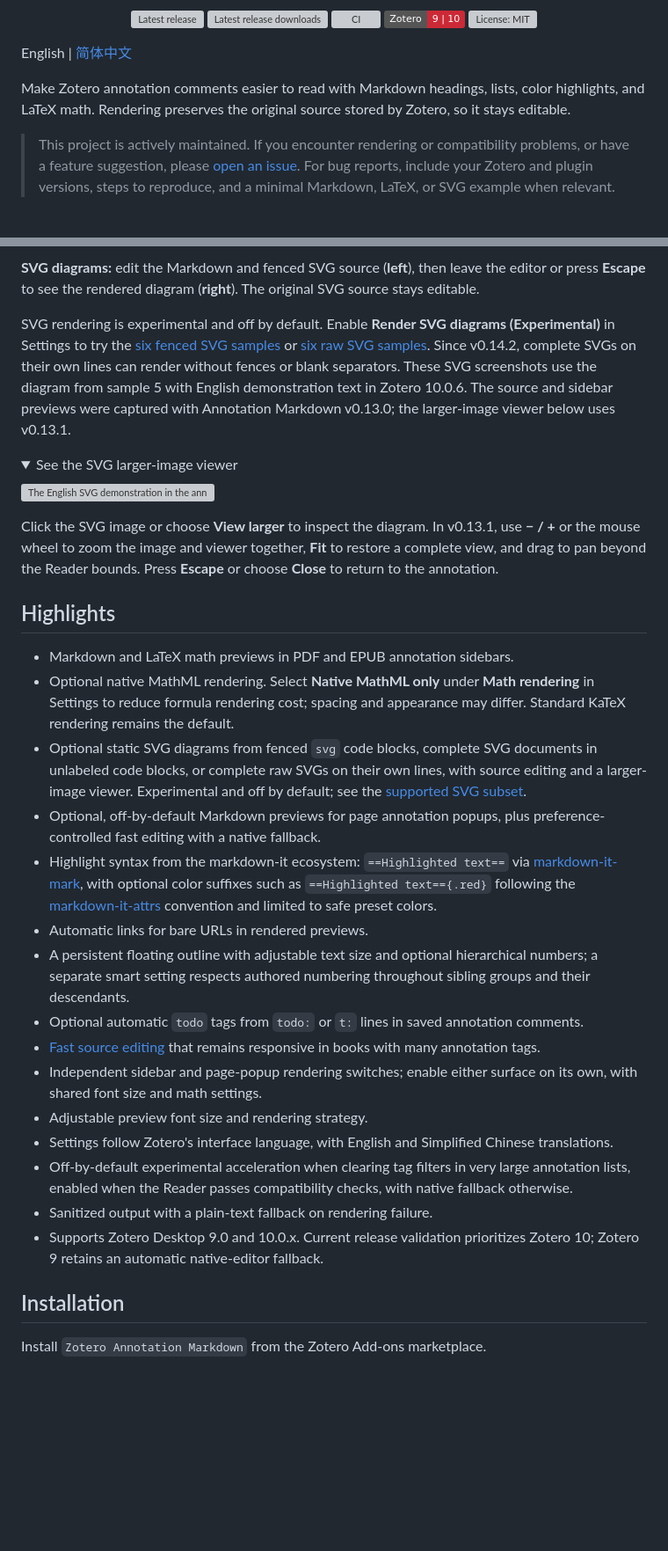
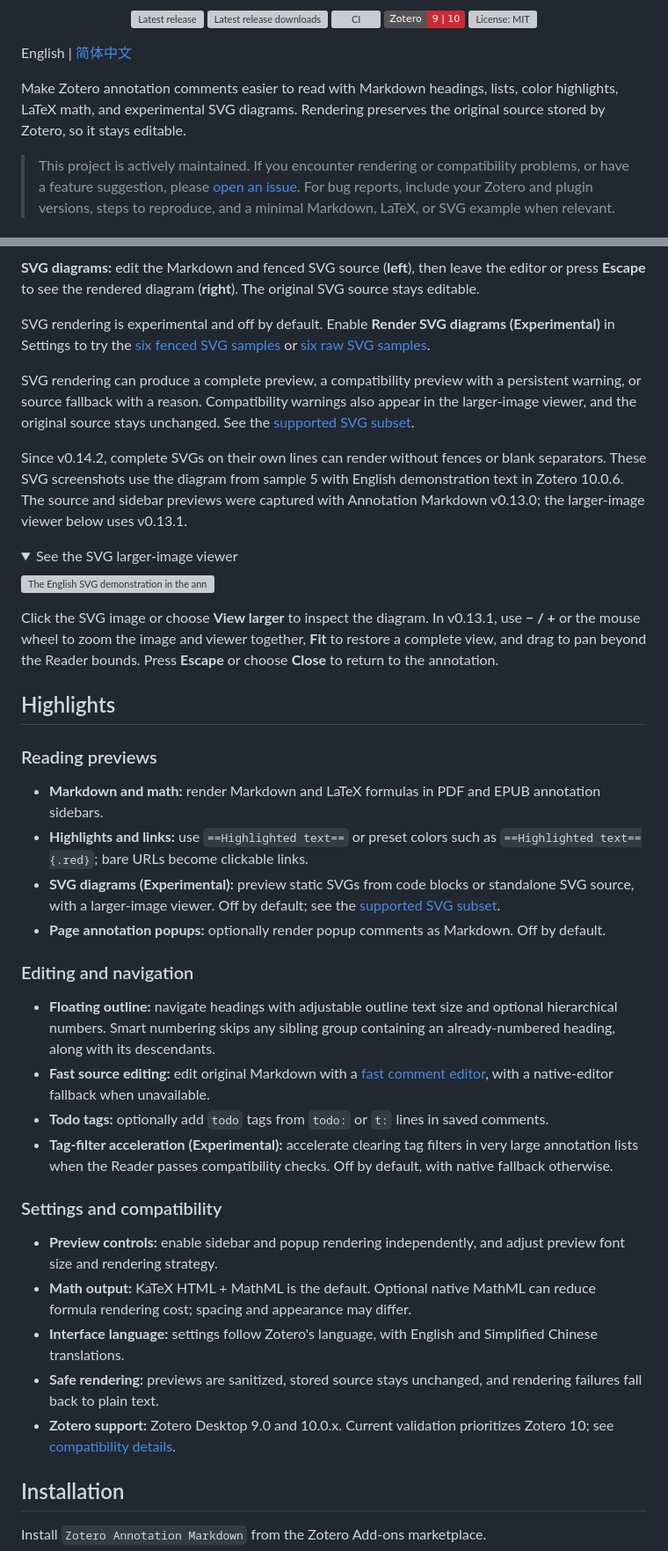
Before and after one commit to qrkks/zotero-annotation-markdown, a Markdown page: README.md, 2 parts joined by grey strips. Shown at 88% size. GitHub-like rendering; folded sections open; badges without logos; blank space fills up the shorter version; grey boxes are pictures that could not be loaded.

Commit message:
docs: organize README highlights and clarify SVG previews

```diff
--- a/README.md
+++ b/README.md
@@ -14,7 +14,7 @@
 
 English | [简体中文](README.zh-CN.md)
 
-Make Zotero annotation comments easier to read with Markdown headings, lists, color highlights, and LaTeX math. Rendering preserves the original source stored by Zotero, so it stays editable.
+Make Zotero annotation comments easier to read with Markdown headings, lists, color highlights, LaTeX math, and experimental SVG diagrams. Rendering preserves the original source stored by Zotero, so it stays editable.
 
 > This project is actively maintained. If you encounter rendering or compatibility problems, or have a feature suggestion, please [open an issue](https://github.com/qrkks/zotero-annotation-markdown/issues). For bug reports, include your Zotero and plugin versions, steps to reproduce, and a minimal Markdown, LaTeX, or SVG example when relevant.
 
@@ -35,7 +35,11 @@ The Markdown, outline, and popup screenshots above use demonstration text in Zot
 
 **SVG diagrams:** edit the Markdown and fenced SVG source (**left**), then leave the editor or press **Escape** to see the rendered diagram (**right**). The original SVG source stays editable.
 
-SVG rendering is experimental and off by default. Enable **Render SVG diagrams (Experimental)** in Settings to try the [six fenced SVG samples](docs/examples/svg-samples.md) or [six raw SVG samples](docs/examples/svg-raw-samples.md). Since v0.14.2, complete SVGs on their own lines can render without fences or blank separators. These SVG screenshots use the diagram from sample 5 with English demonstration text in Zotero 10.0.6. The source and sidebar previews were captured with Annotation Markdown v0.13.0; the larger-image viewer below uses v0.13.1.
+SVG rendering is experimental and off by default. Enable **Render SVG diagrams (Experimental)** in Settings to try the [six fenced SVG samples](docs/examples/svg-samples.md) or [six raw SVG samples](docs/examples/svg-raw-samples.md).
+
+SVG rendering can produce a complete preview, a compatibility preview with a persistent warning, or source fallback with a reason. Compatibility warnings also appear in the larger-image viewer, and the original source stays unchanged. See the [supported SVG subset](docs/en/user-guide.md#svg-diagrams-experimental).
+
+Since v0.14.2, complete SVGs on their own lines can render without fences or blank separators. These SVG screenshots use the diagram from sample 5 with English demonstration text in Zotero 10.0.6. The source and sidebar previews were captured with Annotation Markdown v0.13.0; the larger-image viewer below uses v0.13.1.
 
 <details>
 <summary>See the SVG larger-image viewer</summary>
@@ -48,21 +52,27 @@ Click the SVG image or choose **View larger** to inspect the diagram. In v0.13.1
 
 ## Highlights
 
-- Markdown and LaTeX math previews in PDF and EPUB annotation sidebars.
-- Optional native MathML rendering. Select **Native MathML only** under **Math rendering** in Settings to reduce formula rendering cost; spacing and appearance may differ. Standard KaTeX rendering remains the default.
-- Optional static SVG diagrams from fenced `svg` code blocks, complete SVG documents in unlabeled code blocks, or complete raw SVGs on their own lines, with source editing and a larger-image viewer. Experimental and off by default; see the [supported SVG subset](docs/en/user-guide.md#svg-diagrams-experimental).
-- Optional, off-by-default Markdown previews for page annotation popups, plus preference-controlled fast editing with a native fallback.
-- Highlight syntax from the markdown-it ecosystem: `==Highlighted text==` via [markdown-it-mark](https://github.com/markdown-it/markdown-it-mark), with optional color suffixes such as `==Highlighted text=={.red}` following the [markdown-it-attrs](https://github.com/arve0/markdown-it-attrs) convention and limited to safe preset colors.
-- Automatic links for bare URLs in rendered previews.
-- A persistent floating outline with adjustable text size and optional hierarchical numbers; a separate smart setting respects authored numbering throughout sibling groups and their descendants.
-- Optional automatic `todo` tags from `todo:` or `t:` lines in saved annotation comments.
-- [Fast source editing](docs/en/user-guide.md#why-the-replacement-editor-can-be-faster) that remains responsive in books with many annotation tags.
-- Independent sidebar and page-popup rendering switches; enable either surface on its own, with shared font size and math settings.
-- Adjustable preview font size and rendering strategy.
-- Settings follow Zotero's interface language, with English and Simplified Chinese translations.
-- Off-by-default experimental acceleration when clearing tag filters in very large annotation lists, enabled when the Reader passes compatibility checks, with native fallback otherwise.
-- Sanitized output with a plain-text fallback on rendering failure.
-- Supports Zotero Desktop 9.0 and 10.0.x. Current release validation prioritizes Zotero 10; Zotero 9 retains an automatic native-editor fallback.
+### Reading previews
+
+- **Markdown and math:** render Markdown and LaTeX formulas in PDF and EPUB annotation sidebars.
+- **Highlights and links:** use `==Highlighted text==` or preset colors such as `==Highlighted text=={.red}`; bare URLs become clickable links.
+- **SVG diagrams (Experimental):** preview static SVGs from code blocks or standalone SVG source, with a larger-image viewer. Off by default; see the [supported SVG subset](docs/en/user-guide.md#svg-diagrams-experimental).
+- **Page annotation popups:** optionally render popup comments as Markdown. Off by default.
+
+### Editing and navigation
+
+- **Floating outline:** navigate headings with adjustable outline text size and optional hierarchical numbers. Smart numbering skips any sibling group containing an already-numbered heading, along with its descendants.
+- **Fast source editing:** edit original Markdown with a [fast comment editor](docs/en/user-guide.md#why-the-replacement-editor-can-be-faster), with a native-editor fallback when unavailable.
+- **Todo tags:** optionally add `todo` tags from `todo:` or `t:` lines in saved comments.
+- **Tag-filter acceleration (Experimental):** accelerate clearing tag filters in very large annotation lists when the Reader passes compatibility checks. Off by default, with native fallback otherwise.
+
+### Settings and compatibility
+
+- **Preview controls:** enable sidebar and popup rendering independently, and adjust preview font size and rendering strategy.
+- **Math output:** KaTeX HTML + MathML is the default. Optional native MathML can reduce formula rendering cost; spacing and appearance may differ.
+- **Interface language:** settings follow Zotero's language, with English and Simplified Chinese translations.
+- **Safe rendering:** previews are sanitized, stored source stays unchanged, and rendering failures fall back to plain text.
+- **Zotero support:** Zotero Desktop 9.0 and 10.0.x. Current validation prioritizes Zotero 10; see [compatibility details](docs/en/user-guide.md#compatibility).
 
 ## Installation
 
```
Also changed, not shown: README.zh-CN.md (+27 -17 lines).
